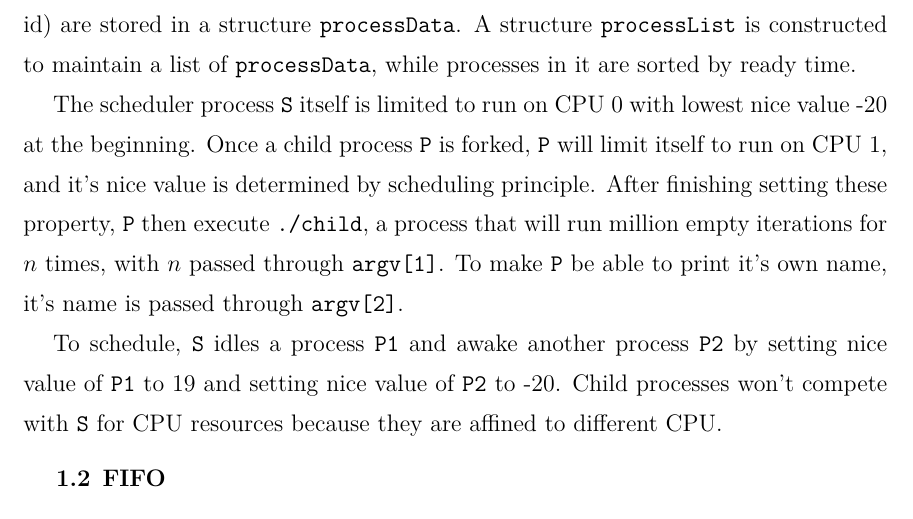
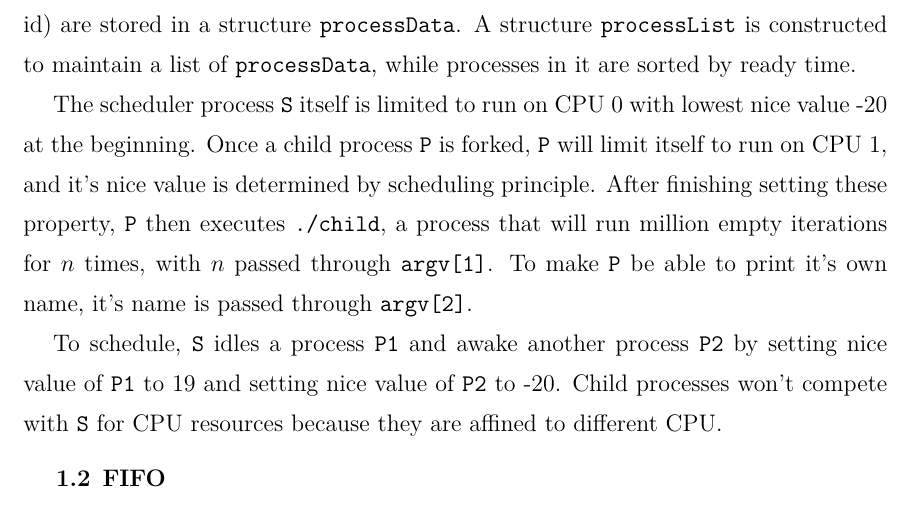
Before and after one commit to albert0liu0/OperatingSystem, a LaTeX problem sheet (hw1/report.tex): part of page 1 of 2, cut so that both start at the same text. Compiled offline with XeLaTeX.

Commit message:
compiled

```diff
--- a/hw1/report.tex
+++ b/hw1/report.tex
@@ -35,7 +35,7 @@
         For each process, it's attributes (ready time, execution time, start time and process id) are stored in a structure {\tt processData}.
         A structure {\tt processList} is constructed to maintain a list of {\tt processData}, while processes in it are sorted by ready time.
 
-        The scheduler process {\tt S} itself is limited to run on CPU 0 with lowest nice value -20 at the beginning. Once a child process {\tt P} is forked, {\tt P} will limit itself to run on CPU 1, and it's nice value is determined by scheduling principle. After finishing setting these property, {\tt P} then execute {\tt ./child}, a process that will run million empty iterations for \(n\) times, with \(n\) passed through {\tt argv[1]}. To make {\tt P} be able to print it's own name, it's name is passed through {\tt argv[2]}.
+        The scheduler process {\tt S} itself is limited to run on CPU 0 with lowest nice value -20 at the beginning. Once a child process {\tt P} is forked, {\tt P} will limit itself to run on CPU 1, and it's nice value is determined by scheduling principle. After finishing setting these property, {\tt P} then executes {\tt ./child}, a process that will run million empty iterations for \(n\) times, with \(n\) passed through {\tt argv[1]}. To make {\tt P} be able to print it's own name, it's name is passed through {\tt argv[2]}.
 
 
         To schedule, {\tt S} idles a process {\tt P1} and awake another process {\tt P2} by setting nice value of {\tt P1}  to 19 and setting nice value of {\tt P2} to -20. Child processes won't compete with {\tt S} for CPU resources because they are affined to different CPU.
```
Also changed, not shown: hw1/report.pdf, 1 other file.
